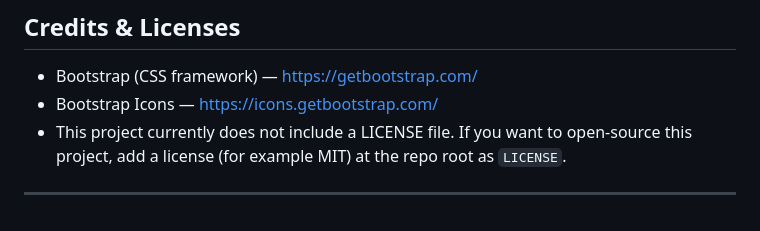
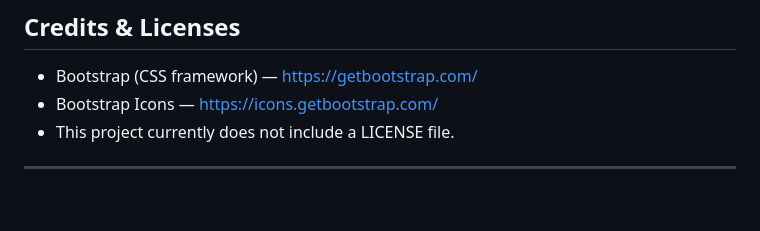
Before and after one commit to Crepesu/IT-Hardware-Sale-Website-Project, a Markdown page: README.md, the part around the change. Drawn GitHub-style.

Commit message:
Update license information in README

```diff
--- a/README.md
+++ b/README.md
@@ -144,6 +144,6 @@ See `CHANGES.md` for the latest set of UI/UX and behavioral changes (updated 202
 
 - Bootstrap (CSS framework) — https://getbootstrap.com/
 - Bootstrap Icons — https://icons.getbootstrap.com/
-- This project currently does not include a LICENSE file. If you want to open-source this project, add a license (for example MIT) at the repo root as `LICENSE`.
+- This project currently does not include a LICENSE file.
 
 ---
```
